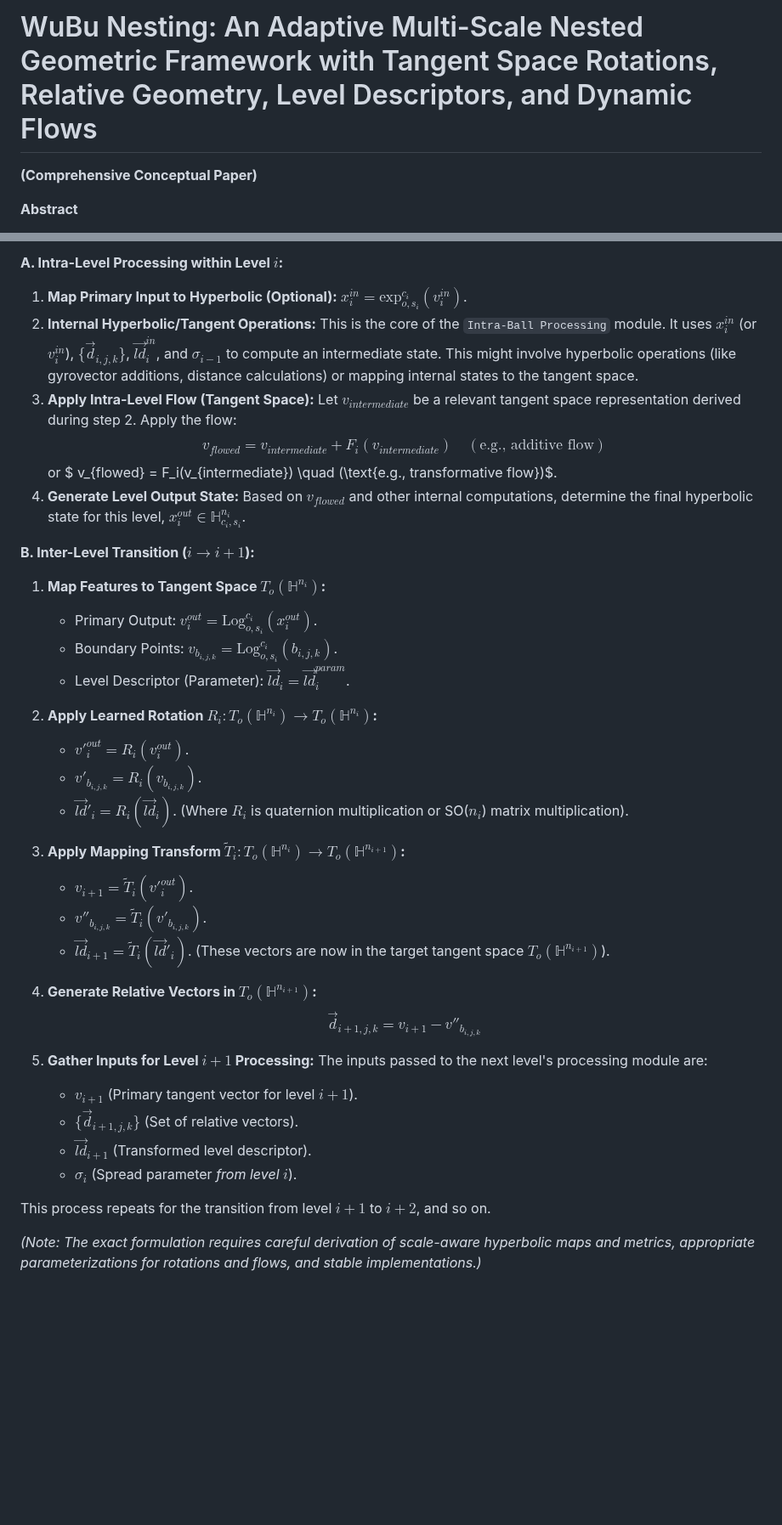
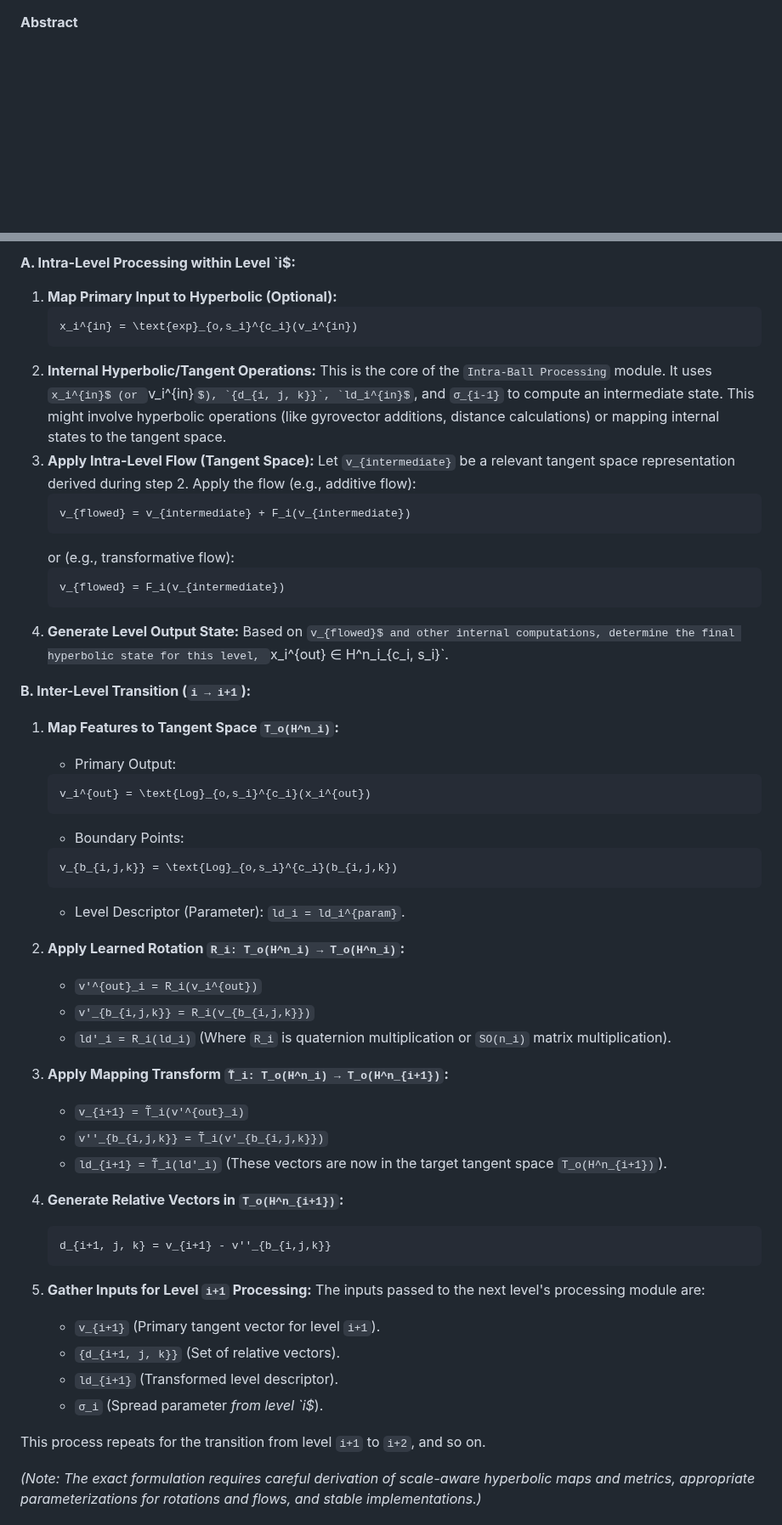
Before and after one commit to waefrebeorn/bytropix, a Markdown page: WuBuHypCD-paper.md, 2 parts joined by grey strips. Shown at 85% size. Rendered like a GitHub page; some formulas as TeX source; blank space fills up the shorter version.

Commit message:
updated paper

````diff
--- a/WuBuHypCD-paper.md
+++ b/WuBuHypCD-paper.md
@@ -1,6 +1,2 @@
-# WuBu Nesting: An Adaptive Multi-Scale Nested Geometric Framework with Tangent Space Rotations, Relative Geometry, Level Descriptors, and Dynamic Flows
-
-**(Comprehensive Conceptual Paper)**
-
 **Abstract**
 
@@ -322,40 +350,56 @@ Let's outline the conceptual mathematical flow for a single step from level $i$
 
-**A. Intra-Level Processing within Level $i$:**
-1.  **Map Primary Input to Hyperbolic (Optional):** $x_i^{in} = \text{exp}_{o,s_i}^{c_i}(v_i^{in})$.
-2.  **Internal Hyperbolic/Tangent Operations:** This is the core of the `Intra-Ball Processing` module. It uses $x_i^{in}$ (or $v_i^{in}$), $\{\vec{d}_{i, j, k}\}$, $\vec{ld}_i^{in}$, and $\sigma_{i-1}$ to compute an intermediate state. This might involve hyperbolic operations (like gyrovector additions, distance calculations) or mapping internal states to the tangent space.
-3.  **Apply Intra-Level Flow (Tangent Space):** Let $v_{intermediate}$ be a relevant tangent space representation derived during step 2. Apply the flow:
-    $$ v_{flowed} = v_{intermediate} + F_i(v_{intermediate}) \quad (\text{e.g., additive flow})$$
-    or $ v_{flowed} = F_i(v_{intermediate}) \quad (\text{e.g., transformative flow})$.
-4.  **Generate Level Output State:** Based on $v_{flowed}$ and other internal computations, determine the final hyperbolic state for this level, $x_i^{out} \in \mathbb{H}^{n_i}_{c_i, s_i}$.
+**A. Intra-Level Processing within Level `i$:**
+1.  **Map Primary Input to Hyperbolic (Optional):**
+    ```math
+    x_i^{in} = \text{exp}_{o,s_i}^{c_i}(v_i^{in})
+    ```
+2.  **Internal Hyperbolic/Tangent Operations:** This is the core of the `Intra-Ball Processing` module. It uses `x_i^{in}$ (or `v_i^{in}$), `{d_{i, j, k}}`, `ld_i^{in}$, and `σ_{i-1}` to compute an intermediate state. This might involve hyperbolic operations (like gyrovector additions, distance calculations) or mapping internal states to the tangent space.
+3.  **Apply Intra-Level Flow (Tangent Space):** Let `v_{intermediate}` be a relevant tangent space representation derived during step 2. Apply the flow (e.g., additive flow):
+    ```math
+    v_{flowed} = v_{intermediate} + F_i(v_{intermediate})
+    ```
+    or (e.g., transformative flow):
+    ```math
+    v_{flowed} = F_i(v_{intermediate})
+    ```
+4.  **Generate Level Output State:** Based on `v_{flowed}$ and other internal computations, determine the final hyperbolic state for this level, `x_i^{out} ∈ H^n_i_{c_i, s_i}`.
 
-**B. Inter-Level Transition ($i \rightarrow i+1$):**
-1.  **Map Features to Tangent Space $T_o(\mathbb{H}^{n_i})$:**
-    *   Primary Output: $v_i^{out} = \text{Log}_{o,s_i}^{c_i}(x_i^{out})$.
-    *   Boundary Points: $v_{b_{i,j,k}} = \text{Log}_{o,s_i}^{c_i}(b_{i,j,k})$.
-    *   Level Descriptor (Parameter): $\vec{ld}_i = \vec{ld}_i^{param}$.
+**B. Inter-Level Transition (`i → i+1`):**
+1.  **Map Features to Tangent Space `T_o(H^n_i)`:**
+    *   Primary Output:
+      ```math
+      v_i^{out} = \text{Log}_{o,s_i}^{c_i}(x_i^{out})
+      ```
+    *   Boundary Points:
+      ```math
+      v_{b_{i,j,k}} = \text{Log}_{o,s_i}^{c_i}(b_{i,j,k})
+      ```
+    *   Level Descriptor (Parameter): `ld_i = ld_i^{param}`.
 
-2.  **Apply Learned Rotation $R_i: T_o(\mathbb{H}^{n_i}) \to T_o(\mathbb{H}^{n_i})$:**
-    *   $v'^{out}_i = R_i(v_i^{out})$.
-    *   $v'_{b_{i,j,k}} = R_i(v_{b_{i,j,k}})$.
-    *   $\vec{ld}'_i = R_i(\vec{ld}_i)$.
-    (Where $R_i$ is quaternion multiplication or SO($n_i$) matrix multiplication).
+2.  **Apply Learned Rotation `R_i: T_o(H^n_i) → T_o(H^n_i)`:**
+    *   `v'^{out}_i = R_i(v_i^{out})`
+    *   `v'_{b_{i,j,k}} = R_i(v_{b_{i,j,k}})`
+    *   `ld'_i = R_i(ld_i)`
+    (Where `R_i` is quaternion multiplication or `SO(n_i)` matrix multiplication).
 
-3.  **Apply Mapping Transform $\tilde{T}_i: T_o(\mathbb{H}^{n_i}) \to T_o(\mathbb{H}^{n_{i+1}})$:**
-    *   $v_{i+1} = \tilde{T}_i(v'^{out}_i)$.
-    *   $v''_{b_{i,j,k}} = \tilde{T}_i(v'_{b_{i,j,k}})$.
-    *   $\vec{ld}_{i+1} = \tilde{T}_i(\vec{ld}'_i)$.
-    (These vectors are now in the target tangent space $T_o(\mathbb{H}^{n_{i+1}})$).
+3.  **Apply Mapping Transform `T̃_i: T_o(H^n_i) → T_o(H^n_{i+1})`:**
+    *   `v_{i+1} = T̃_i(v'^{out}_i)`
+    *   `v''_{b_{i,j,k}} = T̃_i(v'_{b_{i,j,k}})`
+    *   `ld_{i+1} = T̃_i(ld'_i)`
+    (These vectors are now in the target tangent space `T_o(H^n_{i+1})`).
 
-4.  **Generate Relative Vectors in $T_o(\mathbb{H}^{n_{i+1}})$:**
-    $$ \vec{d}_{i+1, j, k} = v_{i+1} - v''_{b_{i,j,k}} $$
+4.  **Generate Relative Vectors in `T_o(H^n_{i+1})`:**
+    ```math
+    d_{i+1, j, k} = v_{i+1} - v''_{b_{i,j,k}}
+    ```
 
-5.  **Gather Inputs for Level $i+1$ Processing:** The inputs passed to the next level's processing module are:
-    *   $v_{i+1}$ (Primary tangent vector for level $i+1$).
-    *   $\{\vec{d}_{i+1, j, k}\}$ (Set of relative vectors).
-    *   $\vec{ld}_{i+1}$ (Transformed level descriptor).
-    *   $\sigma_i$ (Spread parameter *from level $i$*).
+5.  **Gather Inputs for Level `i+1` Processing:** The inputs passed to the next level's processing module are:
+    *   `v_{i+1}` (Primary tangent vector for level `i+1`).
+    *   `{d_{i+1, j, k}}` (Set of relative vectors).
+    *   `ld_{i+1}` (Transformed level descriptor).
+    *   `σ_i` (Spread parameter *from level `i$*).
 
-This process repeats for the transition from level $i+1$ to $i+2$, and so on.
+This process repeats for the transition from level `i+1` to `i+2`, and so on.
 
 *(Note: The exact formulation requires careful derivation of scale-aware hyperbolic maps and metrics, appropriate parameterizations for rotations and flows, and stable implementations.)*
 
````
Also changed, not shown: other parts of WuBuHypCD-paper.md (+141 -109 lines).
